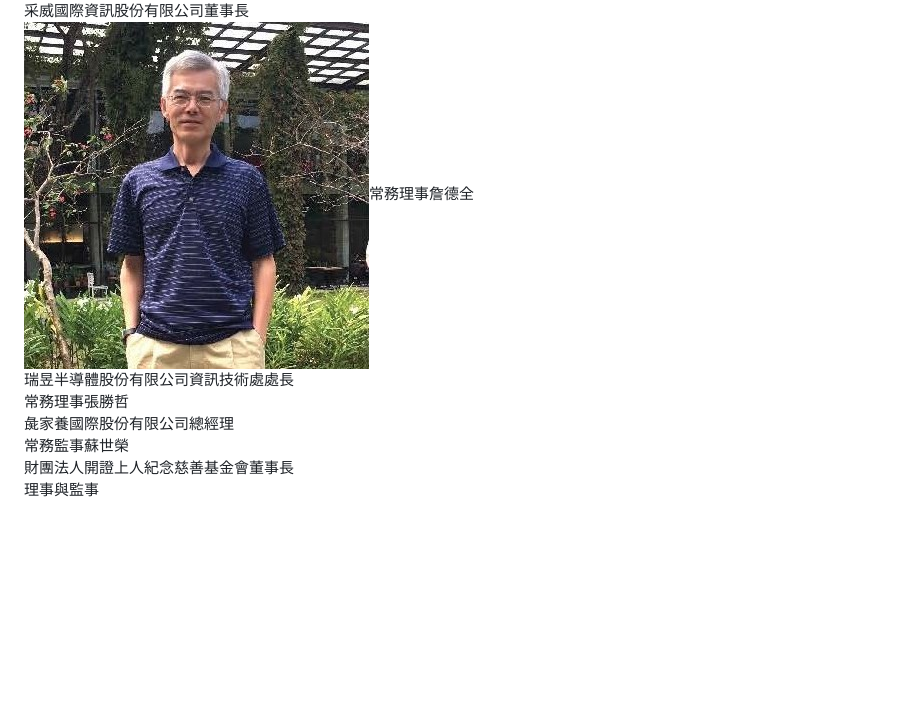
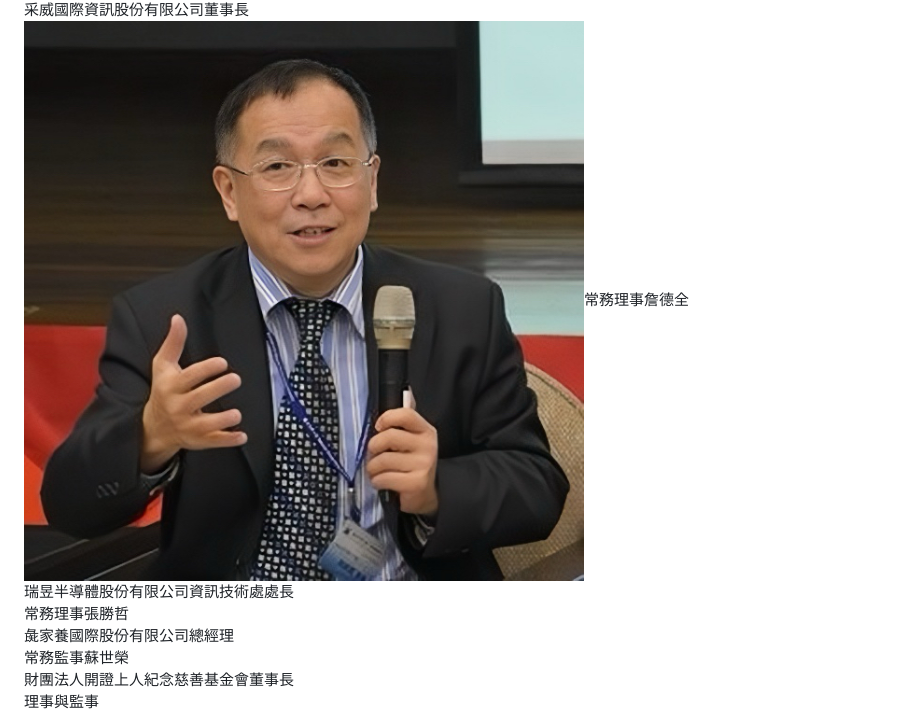
Before and after one commit to twdas2025/tdas-web, a Markdown page: README.md, the part around the change. GitHub-like rendering; blank space fills up the shorter version.

```diff
--- a/README.md
+++ b/README.md
@@ -109,7 +109,7 @@ header{background:rgba(5,9,20,0.8);backdrop-filter:blur(10px);border-bottom:1px
             <div class="board-group-title">常務理監事</div>
             <div class="list-row"><div class="list-left"><img src="7.jpg" alt="吳榮真" class="list-photo"><span class="list-role">常務理事</span><span class="list-name">吳榮真</span></div><div class="list-right">模帝科電子科技(股)公司董事長</div></div>
             <div class="list-row"><div class="list-left"><img src="8.jpg" alt="蕭哲君" class="list-photo"><span class="list-role">常務理事</span><span class="list-name">蕭哲君</span></div><div class="list-right">采威國際資訊股份有限公司董事長</div></div>
-            <div class="list-row"><div class="list-left"><img src="9.jpg" alt="詹德全" class="list-photo"><span class="list-role">常務理事</span><span class="list-name">詹德全</span></div><div class="list-right">瑞昱半導體股份有限公司資訊技術處處長</div></div>
+            <div class="list-row"><div class="list-left"><img src="7.jpg" alt="詹德全" class="list-photo"><span class="list-role">常務理事</span><span class="list-name">詹德全</span></div><div class="list-right">瑞昱半導體股份有限公司資訊技術處處長</div></div>
             <div class="list-row"><div class="list-left"><span class="list-role">常務理事</span><span class="list-name">張勝哲</span></div><div class="list-right">彘家養國際股份有限公司總經理</div></div>
             <div class="list-row"><div class="list-left"><span class="list-role">常務監事</span><span class="list-name">蘇世榮</span></div><div class="list-right">財團法人開證上人紀念慈善基金會董事長</div></div>
         </div>
```
